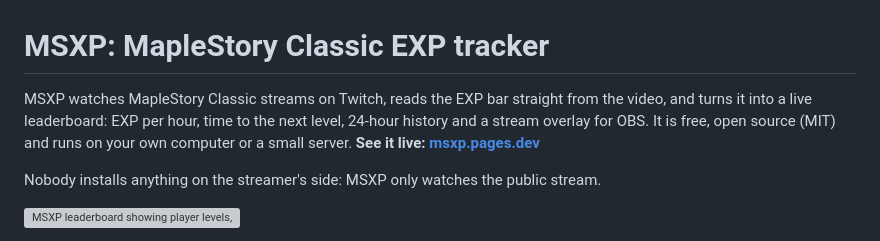
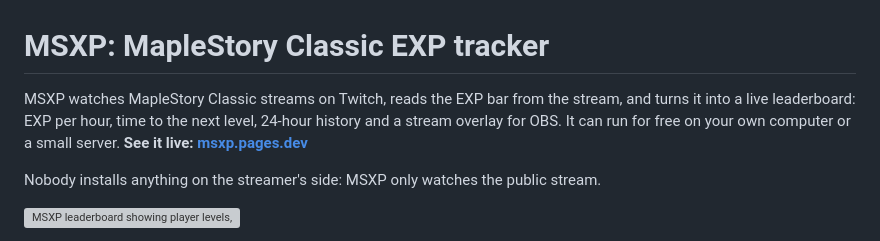
Before and after one commit to CabbageCanFly/msxp, a Markdown page: README.md, the part around the change. GitHub-like rendering; grey boxes are pictures that could not be loaded.

Commit message:
docs: update README.

```diff
--- a/README.md
+++ b/README.md
@@ -1,8 +1,8 @@
 # MSXP: MapleStory Classic EXP tracker
 
-MSXP watches MapleStory Classic streams on Twitch, reads the EXP bar straight from the video,
+MSXP watches MapleStory Classic streams on Twitch, reads the EXP bar from the stream,
 and turns it into a live leaderboard: EXP per hour, time to the next level, 24-hour history
-and a stream overlay for OBS. It is free, open source (MIT) and runs on your own computer
+and a stream overlay for OBS. It can run for free on your own computer
 or a small server. **See it live: [msxp.pages.dev](https://msxp.pages.dev)**
 
 Nobody installs anything on the streamer's side: MSXP only watches the public stream.
```
